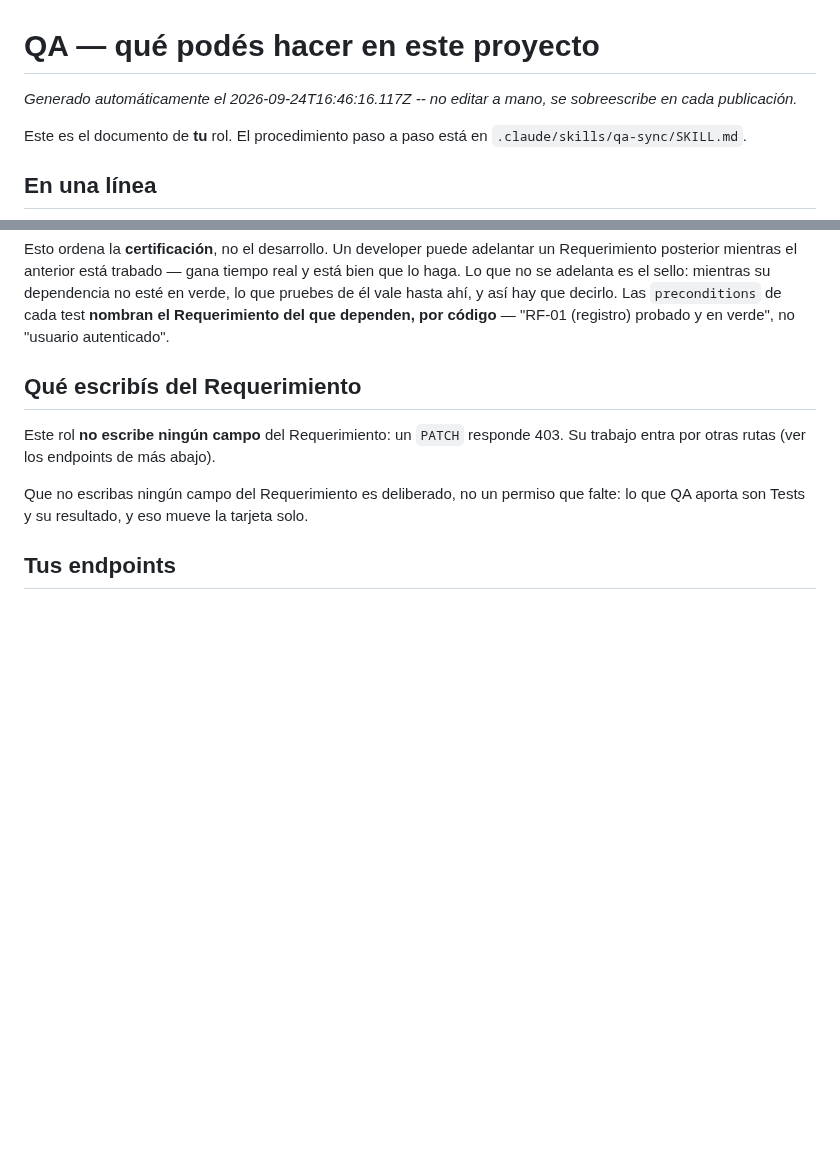
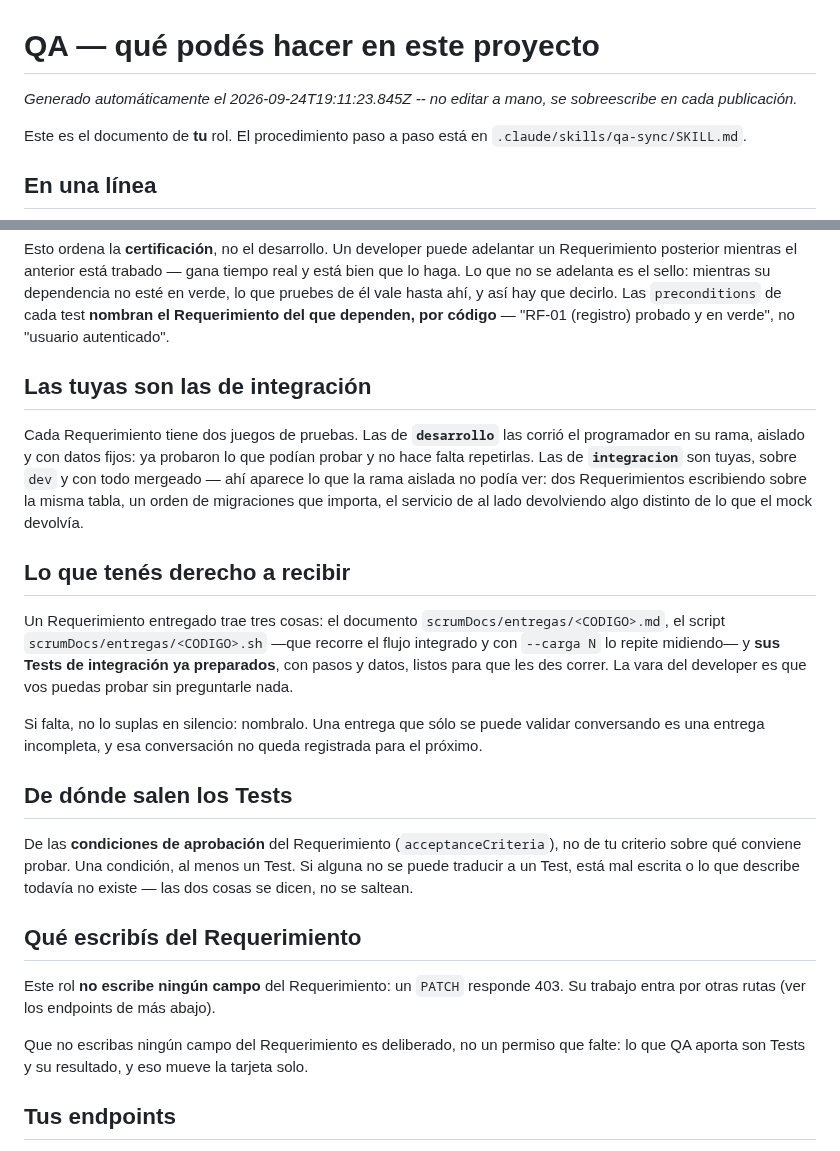
Before and after one commit to fiemcasals/Django, a Markdown page: scrumDocs/roles/qa.md, 2 parts joined by grey strips. Drawn GitHub-style; blank space fills up the shorter version.

Commit message:
Actualiza scrumDocs/roles/qa.md

```diff
--- a/scrumDocs/roles/qa.md
+++ b/scrumDocs/roles/qa.md
@@ -1,6 +1,6 @@
 # QA — qué podés hacer en este proyecto
 
-_Generado automáticamente el 2026-09-24T16:46:16.117Z -- no editar a mano, se sobreescribe en cada publicación._
+_Generado automáticamente el 2026-09-24T19:11:23.845Z -- no editar a mano, se sobreescribe en cada publicación._
 
 Este es el documento de **tu** rol. El procedimiento paso a paso está en
 `.claude/skills/qa-sync/SKILL.md`.
@@ -36,6 +36,34 @@ que lo haga. Lo que no se adelanta es el sello: mientras su dependencia no esté
 lo que pruebes de él vale hasta ahí, y así hay que decirlo. Las `preconditions` de cada test **nombran el
 Requerimiento del que dependen, por código** — "RF-01 (registro) probado y en verde", no
 "usuario autenticado".
+
+## Las tuyas son las de integración
+
+Cada Requerimiento tiene dos juegos de pruebas. Las de **`desarrollo`** las corrió el
+programador en su rama, aislado y con datos fijos: ya probaron lo que podían probar y no
+hace falta repetirlas. Las de **`integracion`** son tuyas, sobre `dev` y con todo mergeado
+— ahí aparece lo que la rama aislada no podía ver: dos Requerimientos escribiendo sobre la
+misma tabla, un orden de migraciones que importa, el servicio de al lado devolviendo algo
+distinto de lo que el mock devolvía.
+
+## Lo que tenés derecho a recibir
+
+Un Requerimiento entregado trae tres cosas: el documento `scrumDocs/entregas/<CODIGO>.md`,
+el script `scrumDocs/entregas/<CODIGO>.sh` —que recorre el flujo integrado y con `--carga N`
+lo repite midiendo— y **sus Tests de integración ya preparados**, con pasos y datos, listos
+para que les des correr. La vara del developer es que vos puedas probar sin preguntarle
+nada.
+
+Si falta, no lo suplas en silencio: nombralo. Una entrega que sólo se puede validar
+conversando es una entrega incompleta, y esa conversación no queda registrada para el
+próximo.
+
+## De dónde salen los Tests
+
+De las **condiciones de aprobación** del Requerimiento (`acceptanceCriteria`), no de tu
+criterio sobre qué conviene probar. Una condición, al menos un Test. Si alguna no se puede
+traducir a un Test, está mal escrita o lo que describe todavía no existe — las dos cosas se
+dicen, no se saltean.
 
 ## Qué escribís del Requerimiento
 
```
